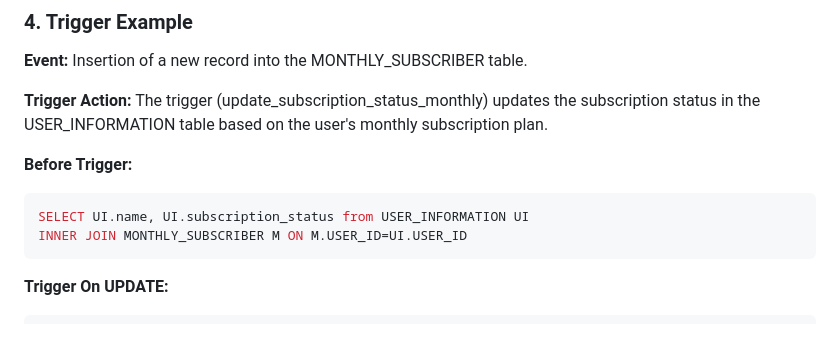
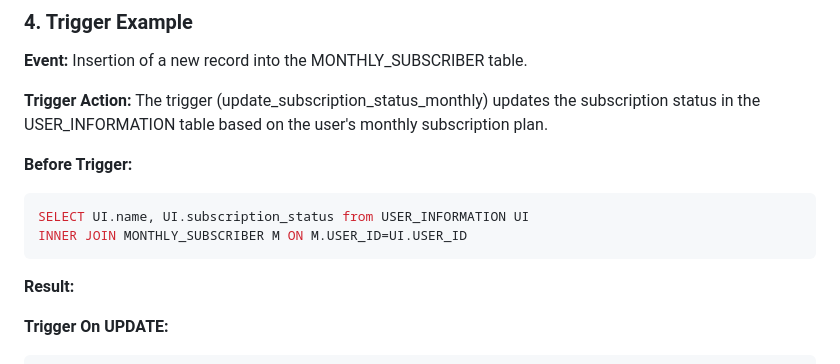
Before and after one commit to Nithishma123/Online-Video-Streaming, a Markdown page: webserver/README.md, the part around the change. Rendered like a GitHub page; blank space fills up the shorter version.

````diff
--- a/webserver/README.md
+++ b/webserver/README.md
@@ -159,6 +159,8 @@ The trigger (update_subscription_status_monthly) updates the subscription status
 SELECT UI.name, UI.subscription_status from USER_INFORMATION UI
 INNER JOIN MONTHLY_SUBSCRIBER M ON M.USER_ID=UI.USER_ID
 ```
+**Result:**
+
 
 **Trigger On UPDATE:**
 
````
